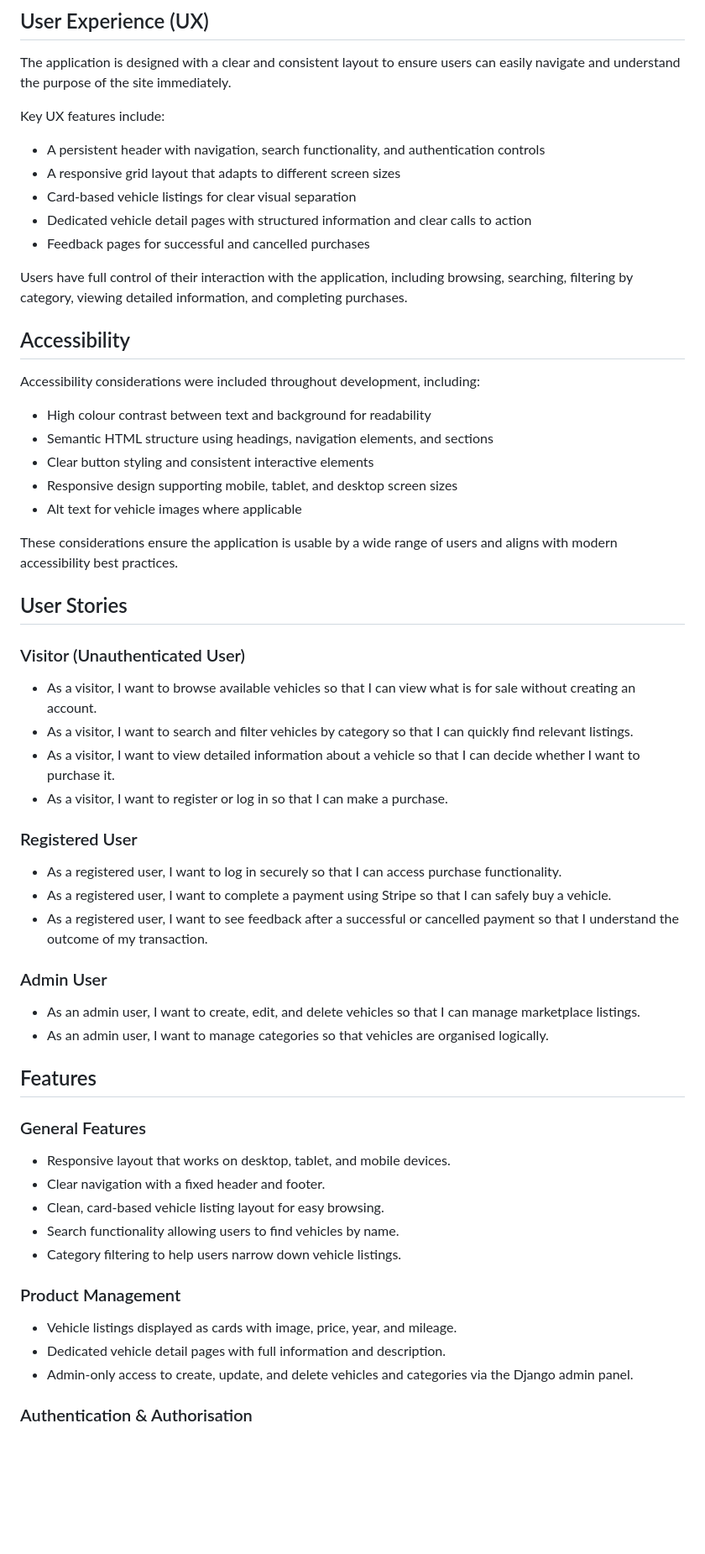
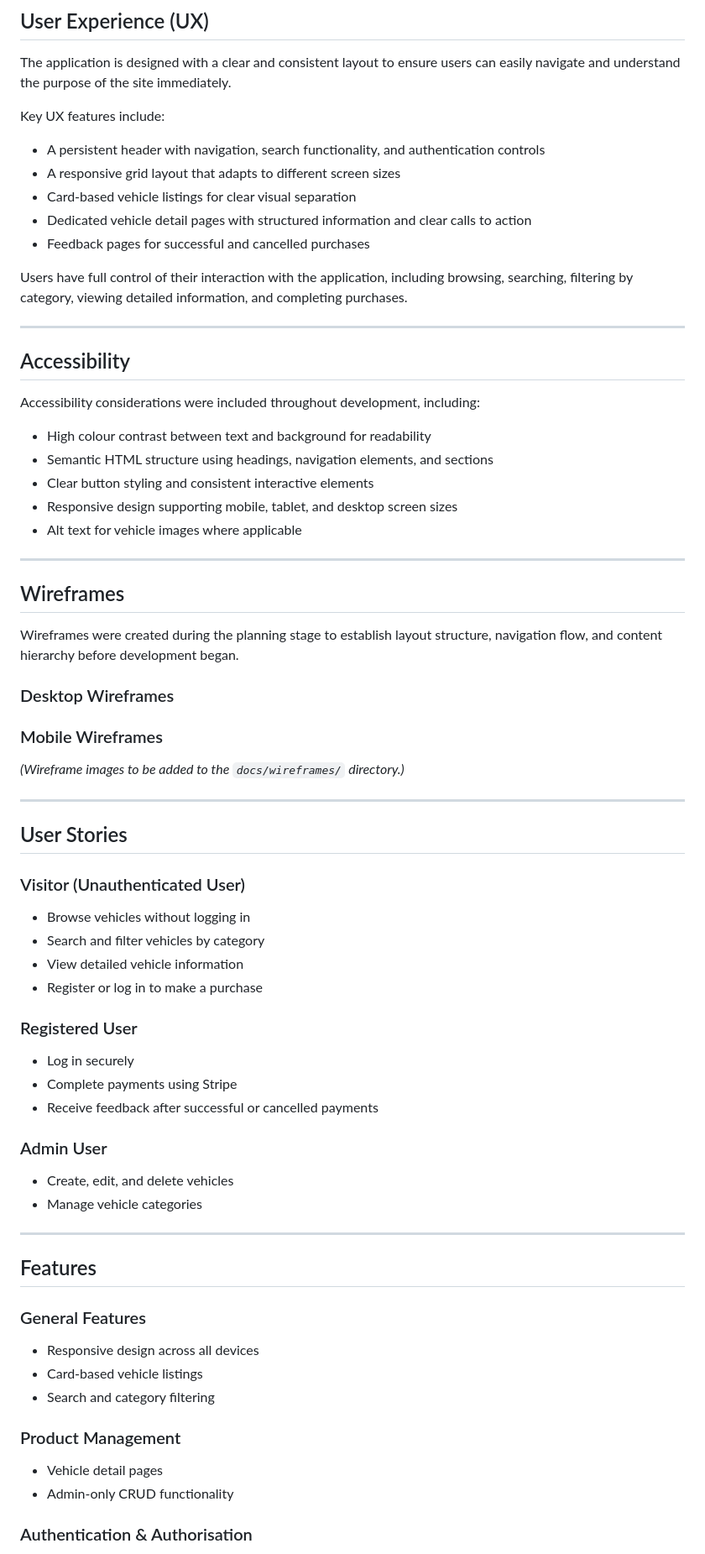
Before and after one commit to thomasfitz24/P4-thomas-vehicle-marketplace, a Markdown page: README.md, the part around one of its changes. Shown at 84% size. GitHub-like rendering; blank space fills up the shorter version.

```diff
--- a/README.md
+++ b/README.md
@@ -39,62 +75,74 @@ The application is designed with a clear and consistent layout to ensure users c
 
 Key UX features include:
 
-- A persistent header with navigation, search functionality, and authentication controls
-- A responsive grid layout that adapts to different screen sizes
-- Card-based vehicle listings for clear visual separation
-- Dedicated vehicle detail pages with structured information and clear calls to action
-- Feedback pages for successful and cancelled purchases
+* A persistent header with navigation, search functionality, and authentication controls
+* A responsive grid layout that adapts to different screen sizes
+* Card-based vehicle listings for clear visual separation
+* Dedicated vehicle detail pages with structured information and clear calls to action
+* Feedback pages for successful and cancelled purchases
 
 Users have full control of their interaction with the application, including browsing, searching, filtering by category, viewing detailed information, and completing purchases.
+
+---
 
 ## Accessibility
 
 Accessibility considerations were included throughout development, including:
 
-- High colour contrast between text and background for readability
-- Semantic HTML structure using headings, navigation elements, and sections
-- Clear button styling and consistent interactive elements
-- Responsive design supporting mobile, tablet, and desktop screen sizes
-- Alt text for vehicle images where applicable
+* High colour contrast between text and background for readability
+* Semantic HTML structure using headings, navigation elements, and sections
+* Clear button styling and consistent interactive elements
+* Responsive design supporting mobile, tablet, and desktop screen sizes
+* Alt text for vehicle images where applicable
 
-These considerations ensure the application is usable by a wide range of users and aligns with modern accessibility best practices.
+---
 
+## Wireframes
+
+Wireframes were created during the planning stage to establish layout structure, navigation flow, and content hierarchy before development began.
+
+### Desktop Wireframes
+
+### Mobile Wireframes
+
+*(Wireframe images to be added to the `docs/wireframes/` directory.)*
+
+---
 
 ## User Stories
 
 ### Visitor (Unauthenticated User)
 
-- As a visitor, I want to browse available vehicles so that I can view what is for sale without creating an account.
-- As a visitor, I want to search and filter vehicles by category so that I can quickly find relevant listings.
-- As a visitor, I want to view detailed information about a vehicle so that I can decide whether I want to purchase it.
-- As a visitor, I want to register or log in so that I can make a purchase.
+* Browse vehicles without logging in
+* Search and filter vehicles by category
+* View detailed vehicle information
+* Register or log in to make a purchase
 
 ### Registered User
 
-- As a registered user, I want to log in securely so that I can access purchase functionality.
-- As a registered user, I want to complete a payment using Stripe so that I can safely buy a vehicle.
-- As a registered user, I want to see feedback after a successful or cancelled payment so that I understand the outcome of my transaction.
+* Log in securely
+* Complete payments using Stripe
+* Receive feedback after successful or cancelled payments
 
 ### Admin User
 
-- As an admin user, I want to create, edit, and delete vehicles so that I can manage marketplace listings.
-- As an admin user, I want to manage categories so that vehicles are organised logically.
+* Create, edit, and delete vehicles
+* Manage vehicle categories
+
+---
 
 ## Features
 
 ### General Features
 
-- Responsive layout that works on desktop, tablet, and mobile devices.
-- Clear navigation with a fixed header and footer.
-- Clean, card-based vehicle listing layout for easy browsing.
-- Search functionality allowing users to find vehicles by name.
-- Category filtering to help users narrow down vehicle listings.
+* Responsive design across all devices
+* Card-based vehicle listings
+* Search and category filtering
 
 ### Product Management
 
-- Vehicle listings displayed as cards with image, price, year, and mileage.
-- Dedicated vehicle detail pages with full information and description.
-- Admin-only access to create, update, and delete vehicles and categories via the Django admin panel.
+* Vehicle detail pages
+* Admin-only CRUD functionality
 
 ### Authentication & Authorisation
 
```
Also changed, not shown: other parts of README.md (+110 -157 lines).
